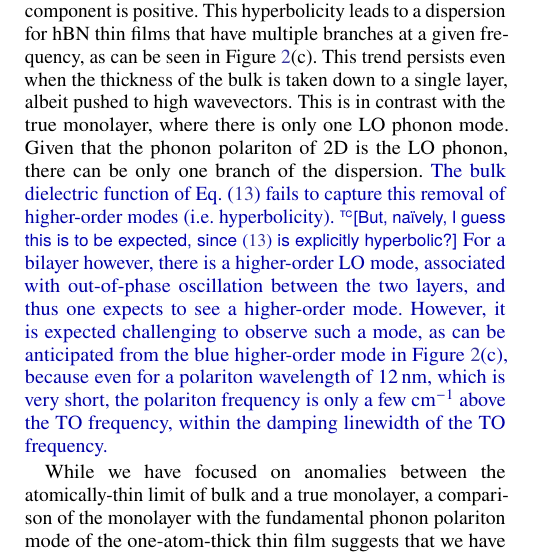
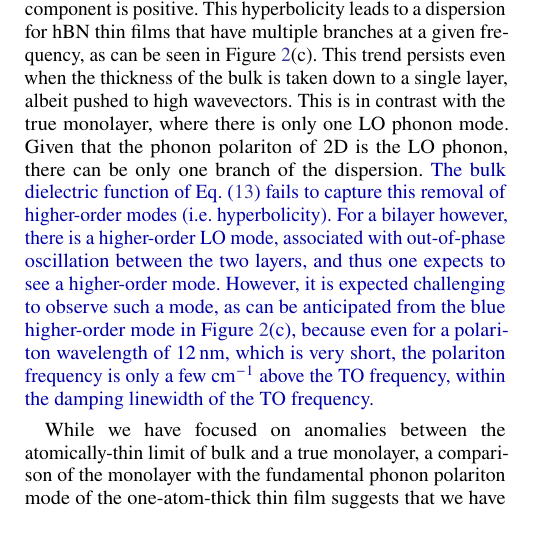
Before and after one commit to nrivera494/2d_phonon_polaritons, a LaTeX paper (paper.tex): part of one column of page 5 of 8, cut so that both start at the same text, the shorter picture padded with empty space. Compiled offline with pdfLaTeX.

Commit message:
removing a comment

```diff
--- a/paper.tex
+++ b/paper.tex
@@ -288,7 +288,6 @@ Losses are ignored in this discussion altogether.
 In the range between $\omega_{\mathrm{TO}, \alpha}$ and $\omega_{\mathrm{LO}, \alpha}$, the corresponding component of the permittivity is negative, while the other component is positive. This hyperbolicity leads to a dispersion for hBN thin films that have multiple branches at a given frequency, as can be seen in Figure~\ref{fig:2}(c).  This trend persists even when the thickness of the bulk is taken down to a single layer, albeit pushed to high wavevectors. This is in contrast with the true monolayer, where there is only one LO phonon mode. Given that the phonon polariton of 2D is the LO phonon, there can be only one branch of the dispersion.
 \addition{%
 The bulk dielectric function of Eq.~\eqref{eq:3deps} fails to capture this removal of higher-order modes (\ie hyperbolicity).
-	\comment{tc}{But, na\"ively, I guess this is to be expected, since \eqref{eq:3deps} is explicitly hyperbolic?}
 For a bilayer however, there is a higher-order LO mode, associated with out-of-phase oscillation between the two layers, and thus one expects to see a higher-order mode.
 However, it is expected challenging to observe such a mode, as can be anticipated from the blue higher-order mode in Figure~\ref{fig:2}(c), because even for a polariton wavelength of \SI{12}{\nm}, which is very short, the polariton frequency is only a few \si{\per\cm} above the TO frequency, within the damping linewidth of the TO frequency.
 }
```
